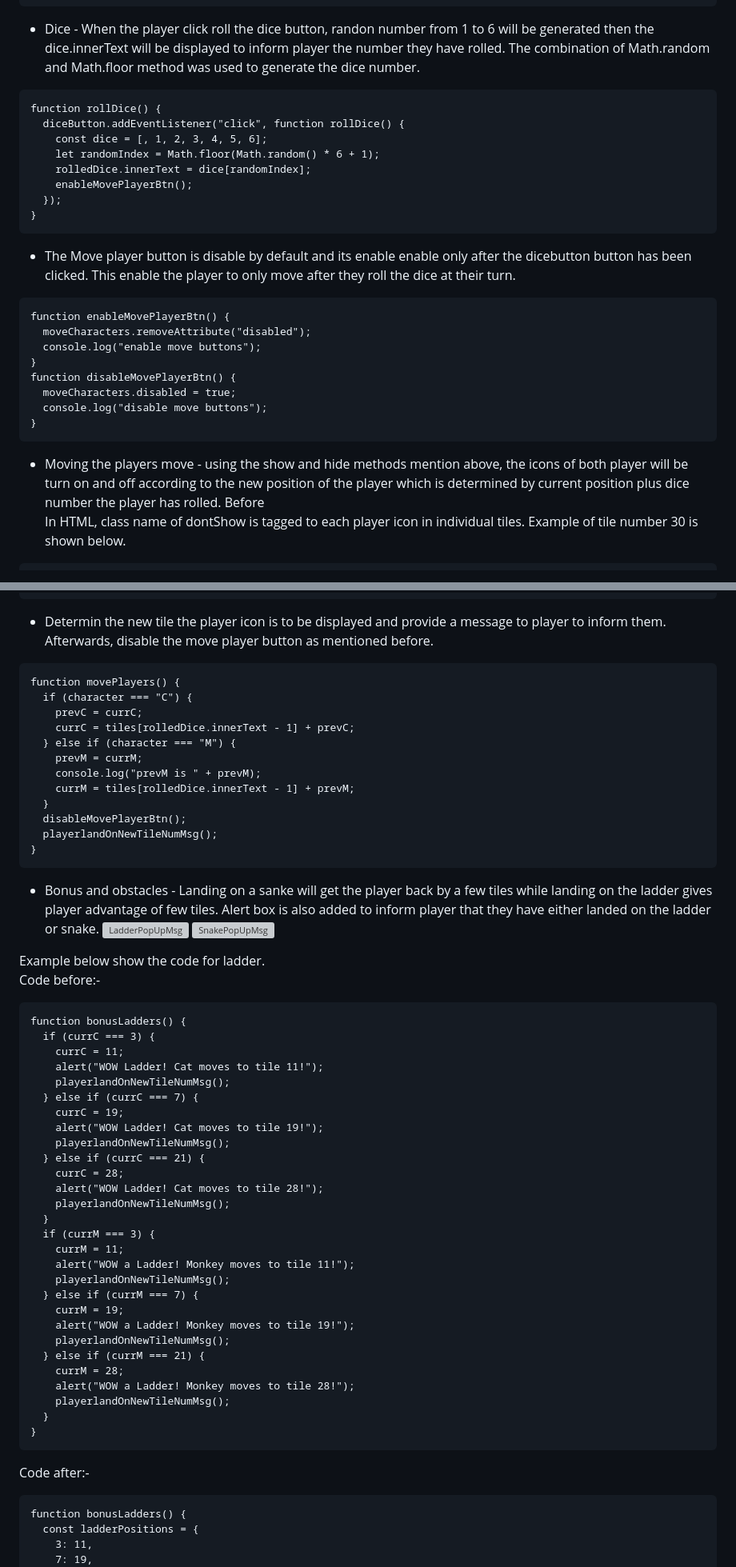
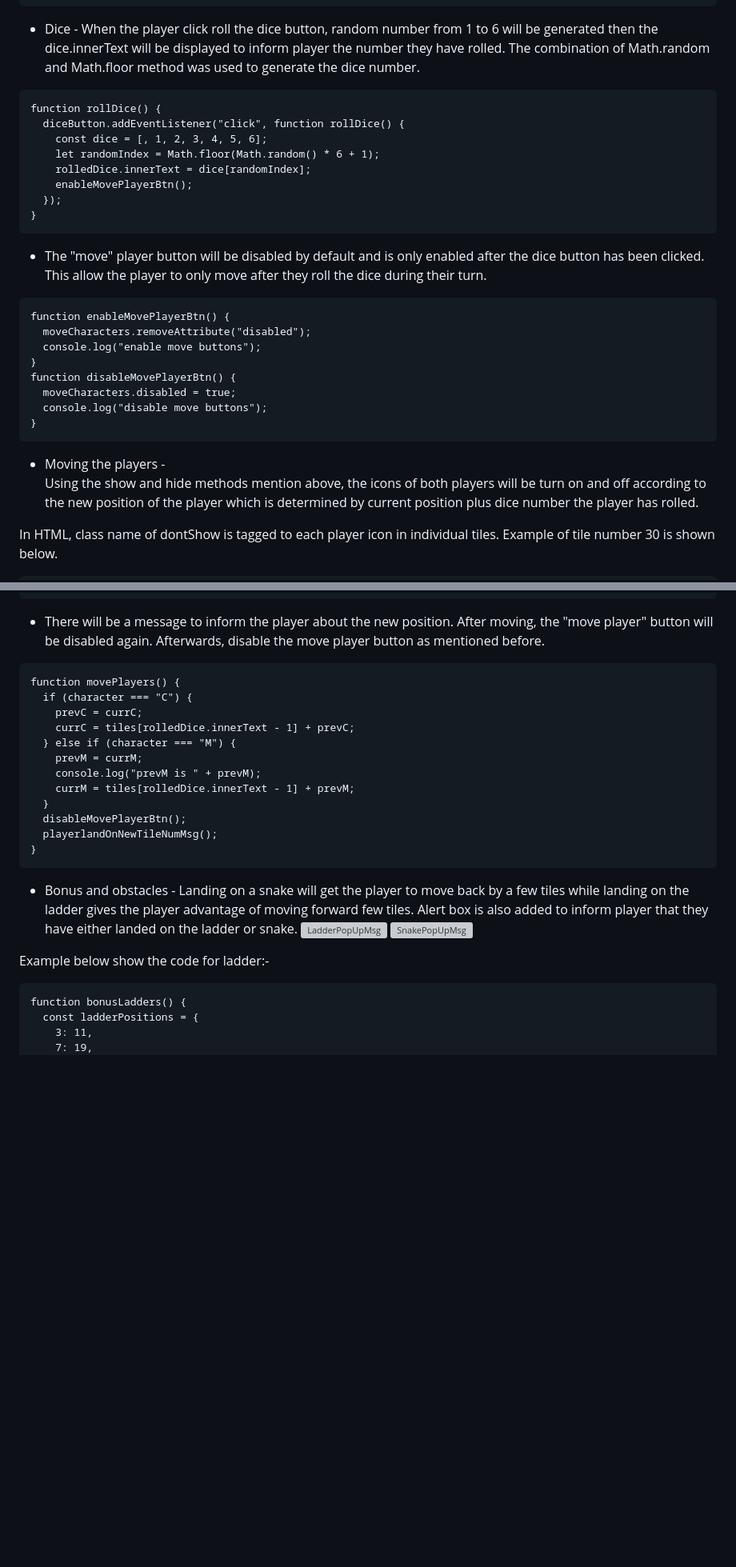
Before and after one commit to May-Moe-Oo/2Players_Snake_N_Ladder, a Markdown page: readMe.md, 2 parts joined by grey strips. Shown at 80% size. GitHub-like rendering; blank space fills up the shorter version; grey boxes are pictures that could not be loaded.

````diff
--- a/readMe.md
+++ b/readMe.md
@@ -84,7 +84,7 @@ function rulesButton() {
 ```
 
 * Dice -
-When the player click roll the dice button, randon number from 1 to 6 will be generated then the dice.innerText will be displayed to inform player the number they have rolled. The combination of Math.random and Math.floor method was used to generate the dice number.
+When the player click roll the dice button, random number from 1 to 6 will be generated then the dice.innerText will be displayed to inform player the number they have rolled. The combination of Math.random and Math.floor method was used to generate the dice number.
 
 ```
 function rollDice() {
@@ -97,7 +97,7 @@ function rollDice() {
 }
 ```
 
-* The Move player button is disable by default and its enable enable only after the dicebutton button has been clicked. This enable the player to only move after they roll the dice at their turn.
+* The "move" player button will be disabled by default and is only enabled after the dice button has been clicked. This allow the player to only move after they roll the dice during their turn.
 
 ```
 function enableMovePlayerBtn() {
@@ -110,8 +110,9 @@ function disableMovePlayerBtn() {
 }
 ```
 
-* Moving the players move - using the show and hide methods mention above, the icons of both player will be turn on and off according to the new position of the player which is determined by current position plus dice number the player has rolled.
-Before
+* Moving the players -
+Using the show and hide methods mention above, the icons of both players will be turn on and off according to the new position of the player which is determined by current position plus dice number the player has rolled.
+
 In HTML, class name of dontShow is tagged to each player icon in individual tiles. Example of tile number 30 is shown below.
 ```
 <div id="r0I5" class="tile">30 <br>
@@ -138,7 +139,8 @@ function boardCharacters() {
 }
 ```
 
-* Determin the new tile the player icon is to be displayed and provide a message to player to inform them. Afterwards, disable the move player button as mentioned before.
+* There will be a message to inform the player about the new position. After moving, the "move player" button will be disabled again. Afterwards, disable the move player button as mentioned before.
+
 ```
 function movePlayers() {
   if (character === "C") {
@@ -155,44 +157,11 @@ function movePlayers() {
 ```
 
 * Bonus and obstacles -
-Landing on a sanke will get the player back by a few tiles while landing on the ladder gives player advantage of few tiles. Alert box is also added to inform player that they have either landed on the ladder or snake.
+Landing on a snake will get the player to move back by a few tiles while landing on the ladder gives the player advantage of moving forward few tiles. Alert box is also added to inform player that they have either landed on the ladder or snake.
 ![LadderPopUpMsg](https://user-images.githubusercontent.com/122252464/220667661-3ac834d5-f1a5-4b86-8816-5b0f8173e569.jpg)
 ![SnakePopUpMsg](https://user-images.githubusercontent.com/122252464/220667717-a0a78b52-5823-4828-8031-445820598a59.jpg)
 
-Example below show the code for ladder.
-Code before:-
-```
-function bonusLadders() {
-  if (currC === 3) {
-    currC = 11;
-    alert("WOW Ladder! Cat moves to tile 11!");
-    playerlandOnNewTileNumMsg();
-  } else if (currC === 7) {
-    currC = 19;
-    alert("WOW Ladder! Cat moves to tile 19!");
-    playerlandOnNewTileNumMsg();
-  } else if (currC === 21) {
-    currC = 28;
-    alert("WOW Ladder! Cat moves to tile 28!");
-    playerlandOnNewTileNumMsg();
-  }
-  if (currM === 3) {
-    currM = 11;
-    alert("WOW a Ladder! Monkey moves to tile 11!");
-    playerlandOnNewTileNumMsg();
-  } else if (currM === 7) {
-    currM = 19;
-    alert("WOW a Ladder! Monkey moves to tile 19!");
-    playerlandOnNewTileNumMsg();
-  } else if (currM === 21) {
-    currM = 28;
-    alert("WOW a Ladder! Monkey moves to tile 28!");
-    playerlandOnNewTileNumMsg();
-  }
-}
-```
-
-Code after:-
+Example below show the code for ladder:-
 ```
 function bonusLadders() {
   const ladderPositions = {
````
Also changed, not shown: other parts of readMe.md (+18 -11 lines).
